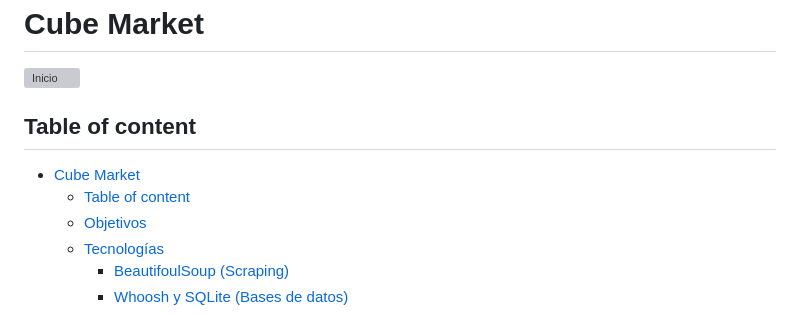
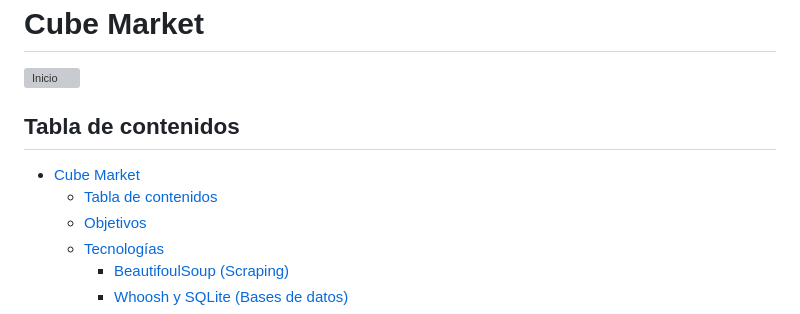
Before and after one commit to ezegonmac/Proyecto-AII, a Markdown page: README.md, the part around the change. Rendered like a GitHub page; grey boxes are pictures that could not be loaded.

```diff
--- a/README.md
+++ b/README.md
@@ -6,10 +6,9 @@
 
 <img src="https://github.com/ezegonmac/CubeMarket/blob/main/screenshots/home-1.png" alt="Inicio" align="center" width="900" />
 
-## Table of content
-
+## Tabla de contenidos
 - [Cube Market](#cube-market)
-  - [Table of content](#table-of-content)
+  - [Tabla de contenidos](#tabla-de-contenidos)
   - [Objetivos](#objetivos)
   - [Tecnologías](#tecnologías)
     - [BeautifoulSoup (Scraping)](#beautifoulsoup-scraping)
```
